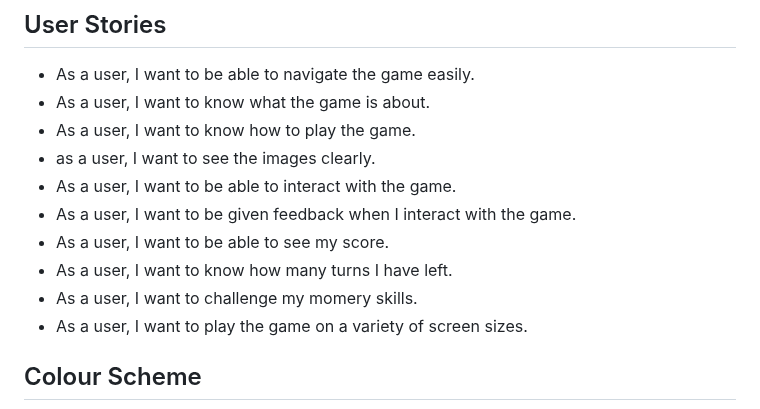
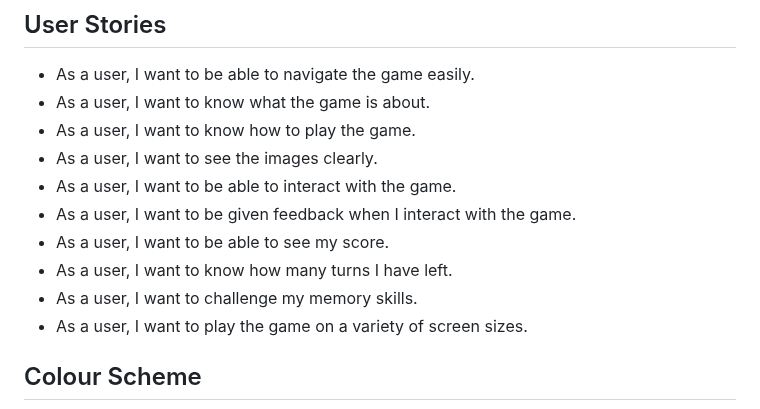
Before and after one commit to DanHodgson12/Match-a-Tile, a Markdown page: README.md, the part around one of its changes. Rendered like a GitHub page.

```diff
--- a/README.md
+++ b/README.md
@@ -30,12 +30,12 @@ Visit the deployed site [here](https://danhodgson12.github.io/Match-a-Tile/).
 - As a user, I want to be able to navigate the game easily.
 - As a user, I want to know what the game is about.
 - As a user, I want to know how to play the game.
-- as a user, I want to see the images clearly.
+- As a user, I want to see the images clearly.
 - As a user, I want to be able to interact with the game.
 - As a user, I want to be given feedback when I interact with the game.
 - As a user, I want to be able to see my score.
 - As a user, I want to know how many turns I have left.
-- As a user, I want to challenge my momery skills.
+- As a user, I want to challenge my memory skills.
 - As a user, I want to play the game on a variety of screen sizes.
 
 ## Colour Scheme
```
Also changed, not shown: other parts of README.md (+31 -0 lines).
